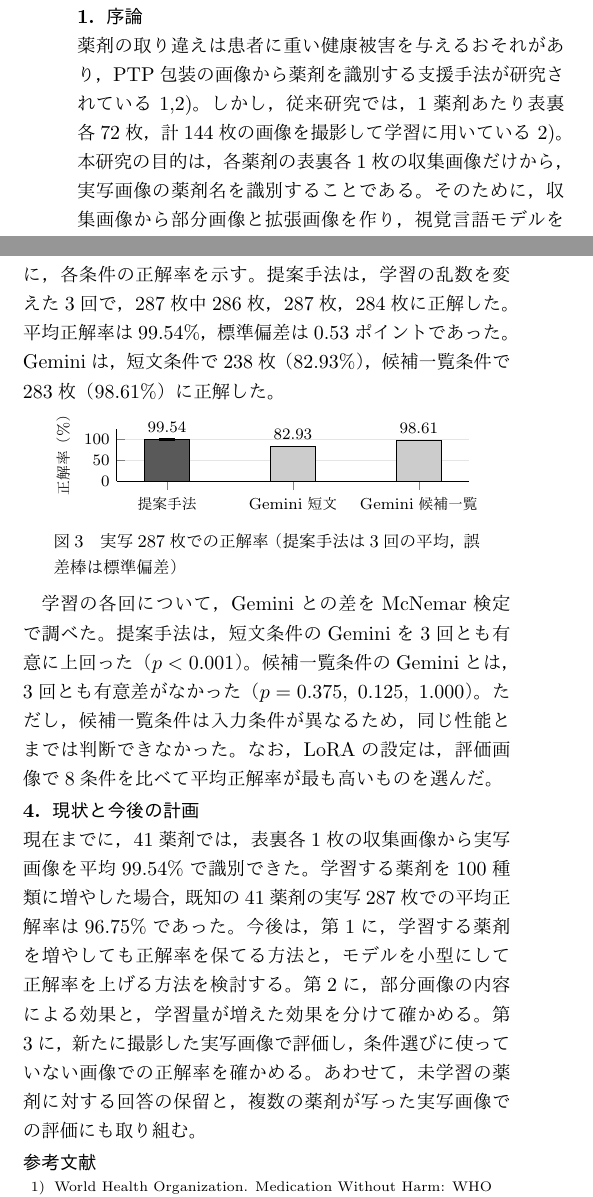
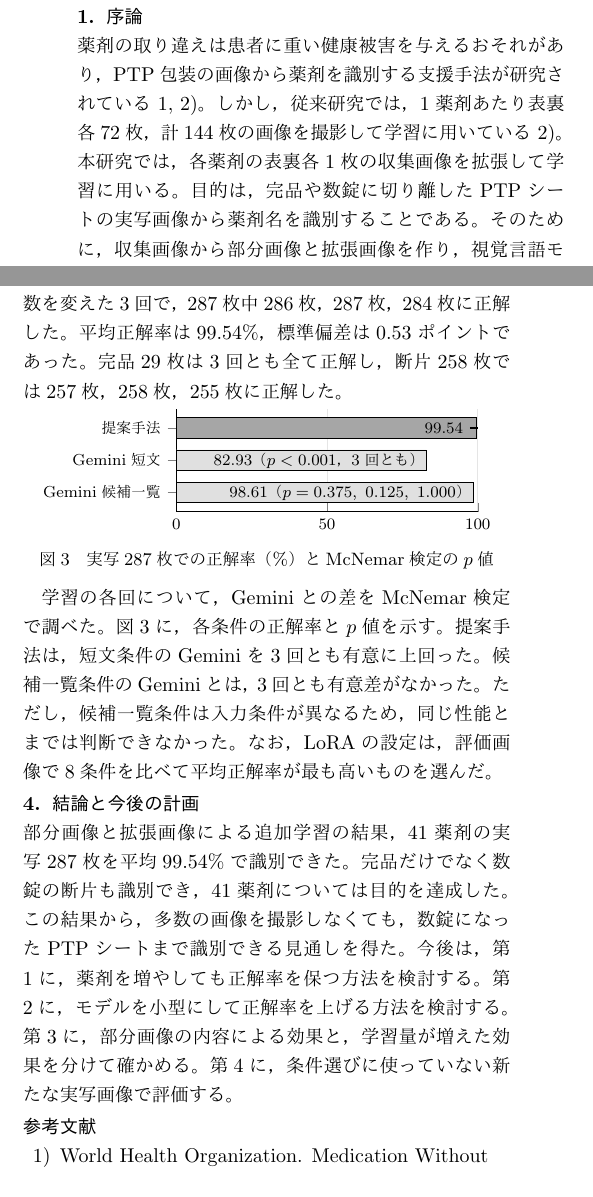
Before and after one commit to kindai-ecl/59e1_report, a LaTeX document (int_rep/261006.tex): two parts of the columns of the page, joined at a grey line, cut so that both start at the same text. The pictures show the PDF file int_rep/2312110009.pdf that the author committed with the source.

Commit message:
中間報告更新

```diff
--- a/int_rep/261006.tex
+++ b/int_rep/261006.tex
@@ -29,12 +29,13 @@
 \fontsize{10}{14.6}\selectfont
 \twocolumn[\noindent\hspace*{36mm}{\Large\bfseries 収集画像からの部分画像生成とLoRAによるPTP包装識別}\par
 \vspace{14.6pt}
-\noindent\hfill 電子商取引研究室　呉竹 櫂人，森山 真光\hspace{1zw}\par
+\noindent\hfill 電子商取引研究室　呉竹 櫂人\hspace{1zw}\par
 \vspace{14.6pt}]
 \section{序論}
 薬剤の取り違えは患者に重い健康被害を与えるおそれがあり，PTP包装の画像から薬剤を識別する支援手法が研究されている\cite{who2017,han2021}。
 しかし，従来研究では，1薬剤あたり表裏各72枚，計144枚の画像を撮影して学習に用いている\cite{han2021}。
-本研究の目的は，各薬剤の表裏各1枚の収集画像だけから，実写画像の薬剤名を識別することである。
+本研究では，各薬剤の表裏各1枚の収集画像を拡張して学習に用いる。
+目的は，完品や数錠に切り離したPTPシートの実写画像から薬剤名を識別することである。
 そのために，収集画像から部分画像と拡張画像を作り，視覚言語モデルをLoRAで追加学習する方法を提案する。
 
 \section{部分画像とLoRAによる薬剤名識別}
@@ -45,5 +48,4 @@
 識別時も同じ指示文を使い，薬剤名の候補は与えない。
-図\ref{fig:maintate}に，メインテート錠2.5mgの収集画像，部分画像，実写画像の例を示す。
 
 \begin{figure}[H]
 \centering
@@ -76,7 +78,7 @@
 \end{figure}
 \begin{figure}[H]
 \centering
-\includegraphics[width=\linewidth]{fig_maintate.png}
+\includegraphics[width=0.95\linewidth]{fig_maintate.png}
 \caption{収集画像から作る部分画像と実写画像の例}
 \label{fig:maintate}
 \end{figure}
@@ -94,2 +94 @@ W=W_0+\frac{\alpha}{r}BA
 学習には，Webで収集した41薬剤の表裏各1枚，計82枚から作った1,224枚を用いた。
-評価には，近畿大学病院薬剤部で撮影した41薬剤の実写画像287枚を用いた。
@@ -97,12 +98,2 @@ W=W_0+\frac{\alpha}{r}BA
 比較として，追加学習していないGemini 3.8 Flashを2条件で評価した。
 短文条件では提案手法と同じ指示文を与え，候補一覧条件では41薬剤の一覧から1つを選ばせた。
-\begin{table}[t]
-\centering
-\caption{実験条件}
-\label{tab:settings}
-\fontsize{8}{9}\selectfont
-\setlength{\tabcolsep}{2pt}
-\begin{tabular}{@{}p{1.7cm}p{6.6cm}@{}}
-\hline
-基盤モデル & Qwen3.5-4B \\
-LoRA & $r=16$，$\alpha=128$ \\
@@ -112,50 +100,48 @@ LoRA & $r=16$，$\alpha=128$ \\
-\hline
-\end{tabular}
-\end{table}
-図\ref{fig:accuracy}に，各条件の正解率を示す。
 提案手法は，学習の乱数を変えた3回で，287枚中286枚，287枚，284枚に正解した。
 平均正解率は99.54\%，標準偏差は0.53ポイントであった。
-Geminiは，短文条件で238枚（82.93\%），候補一覧条件で283枚（98.61\%）に正解した。
+完品29枚は3回とも全て正解し，断片258枚では257枚，258枚，255枚に正解した。
 \begin{figure}[H]
 \centering
 \begin{tikzpicture}
 \begin{axis}[
-width=7.8cm,height=25mm,ybar,bar width=8mm,
-ymin=0,ymax=125,ytick={0,50,100},
-ylabel={正解率（\%）},
-symbolic x coords={Q,G1,G2},xtick={Q,G1,G2},
-xticklabels={提案手法,Gemini短文,Gemini候補一覧},
-enlarge x limits=.2,
+width=6.9cm,height=34mm,xbar,bar width=3.6mm,
+xmin=0,xmax=100,xtick={0,50,100},
+symbolic y coords={G2,G1,Q},ytick={Q,G1,G2},
+yticklabels={提案手法,Gemini短文,Gemini候補一覧},
+enlarge y limits=.3,
 tick label style={font=\fontsize{8}{9}\selectfont},
 label style={font=\fontsize{8}{9}\selectfont},
-axis x line*=bottom,axis y line*=left,ymajorgrids,grid style={gray!20},
-nodes near coords,point meta=y,
-nodes near coords style={font=\fontsize{8}{9}\selectfont,/pgf/number format/fixed,/pgf/number format/precision=2,/pgf/number format/zerofill},
-error bars/y dir=both,error bars/y explicit,
-error bars/error bar style={black,line width=1pt},
-error bars/error mark options={rotate=90,mark size=4pt,line width=1pt}]
-\addplot[fill=black!65,draw=black,bar shift=0pt] coordinates {(Q,99.5354239257) +- (0,.5322387567)};
-\addplot[fill=black!20,draw=black,bar shift=0pt] coordinates {(G1,82.9268292683) (G2,98.606271777)};
+axis x line*=bottom,axis y line*=left,xmajorgrids,grid style={gray!20},
+error bars/x dir=both,error bars/x explicit,
+error bars/error bar style={black,line width=.8pt},
+error bars/error mark options={mark size=2.5pt,line width=.8pt}]
+\addplot[fill=black!35,draw=black,bar shift=0pt] coordinates {(99.5354239257,Q) +- (.5322387567,0)};
+\addplot[fill=black!12,draw=black,bar shift=0pt] coordinates {(82.9268292683,G1) (98.606271777,G2)};
+\node[anchor=east,font=\fontsize{8}{9}\selectfont] at (axis cs:97.5,Q) {99.54};
+\node[anchor=east,font=\fontsize{8}{9}\selectfont] at (axis cs:82,G1) {82.93（$p<0.001$，3回とも）};
+\node[anchor=east,font=\fontsize{8}{9}\selectfont] at (axis cs:97.5,G2) {98.61（$p=0.375,\ 0.125,\ 1.000$）};
 \end{axis}
 \end{tikzpicture}
-\caption{実写287枚での正解率（提案手法は3回の平均，誤差棒は標準偏差）}
+\caption{実写287枚での正解率（\%）とMcNemar検定の$p$値}
 \label{fig:accuracy}
 \end{figure}
 学習の各回について，Geminiとの差をMcNemar検定で調べた。
-提案手法は，短文条件のGeminiを3回とも有意に上回った（$p<0.001$）。
-候補一覧条件のGeminiとは，3回とも有意差がなかった（$p=0.375,\ 0.125,\ 1.000$）。
+図\ref{fig:accuracy}に，各条件の正解率と$p$値を示す。
+提案手法は，短文条件のGeminiを3回とも有意に上回った。
+候補一覧条件のGeminiとは，3回とも有意差がなかった。
 ただし，候補一覧条件は入力条件が異なるため，同じ性能とまでは判断できなかった。
 なお，LoRAの設定は，評価画像で8条件を比べて平均正解率が最も高いものを選んだ。
 
-\section{現状と今後の計画}
-現在までに，41薬剤では，表裏各1枚の収集画像から実写画像を平均99.54\%で識別できた。
-学習する薬剤を100種類に増やした場合，既知の41薬剤の実写287枚での平均正解率は96.75\%であった。
-今後は，第1に，学習する薬剤を増やしても正解率を保てる方法と，モデルを小型にして正解率を上げる方法を検討する。
-第2に，部分画像の内容による効果と，学習量が増えた効果を分けて確かめる。
-第3に，新たに撮影した実写画像で評価し，条件選びに使っていない画像での正解率を確かめる。
-あわせて，未学習の薬剤に対する回答の保留と，複数の薬剤が写った実写画像での評価にも取り組む。
+\section{結論と今後の計画}
+部分画像と拡張画像による追加学習の結果，41薬剤の実写287枚を平均99.54\%で識別できた。
+完品だけでなく数錠の断片も識別でき，41薬剤については目的を達成した。
+この結果から，多数の画像を撮影しなくても，数錠になったPTPシートまで識別できる見通しを得た。
+今後は，第1に，薬剤を増やしても正解率を保つ方法を検討する。
+第2に，モデルを小型にして正解率を上げる方法を検討する。
+第3に，部分画像の内容による効果と，学習量が増えた効果を分けて確かめる。
+第4に，条件選びに使っていない新たな実写画像で評価する。
 
-{\fontsize{7}{8}\selectfont\raggedright
+{\raggedright
 \bibliographystyle{junsrt}
 \bibliography{261006}
 }
```
Also changed, not shown: int_rep/2312110009.pdf, int_rep/261006.tex (57 more changed lines).
